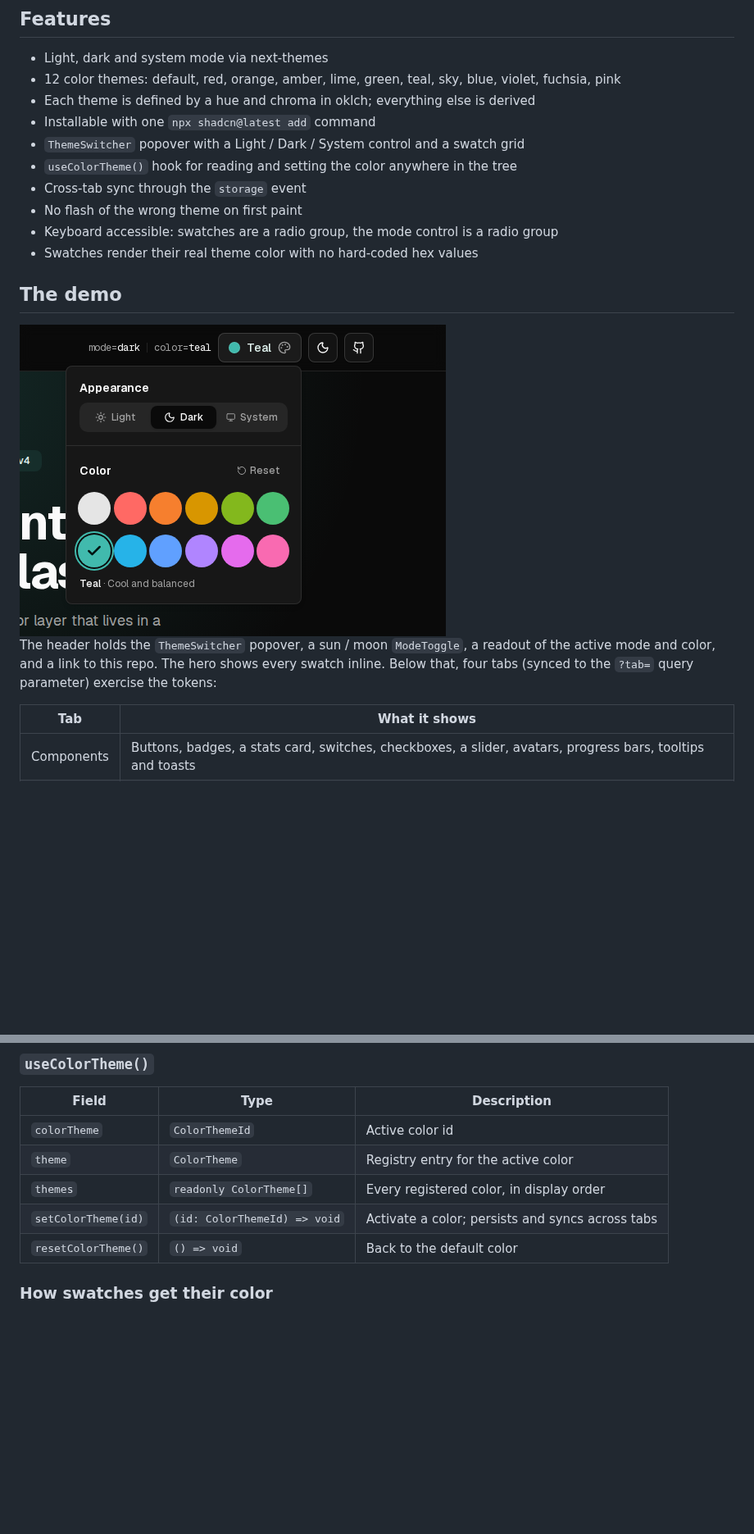
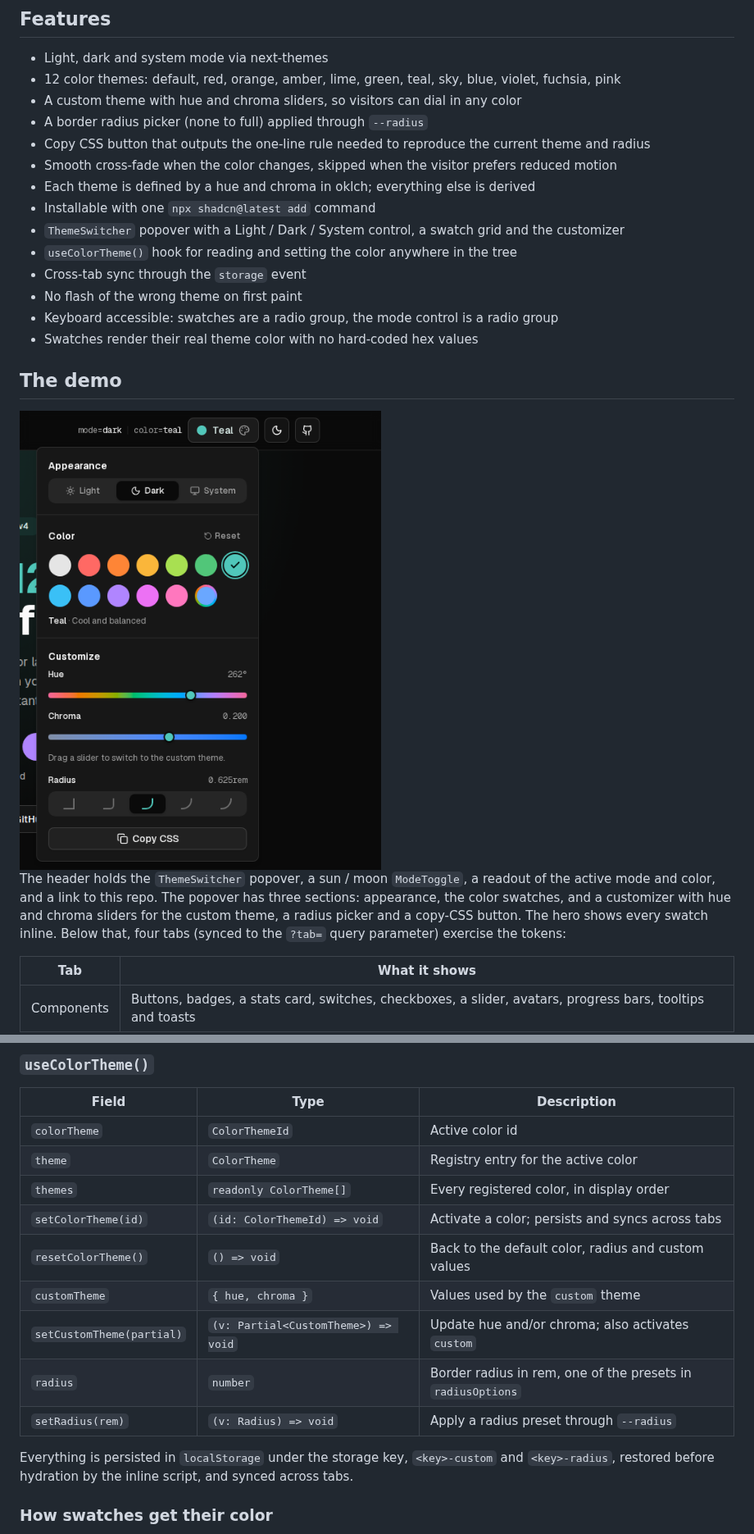
Before and after one commit to andrewhicks123/next-themes-colors, a Markdown page: README.md, 2 parts joined by grey strips. Shown at 82% size. Drawn GitHub-style; pictures changed too: docs/screenshots/switcher.png; blank space fills up the shorter version.

```diff
--- a/README.md
+++ b/README.md
@@ -25,9 +25,13 @@ A color theme is a single line of CSS that sets a hue and a chroma. Shared rules
 
 - Light, dark and system mode via next-themes
 - 12 color themes: default, red, orange, amber, lime, green, teal, sky, blue, violet, fuchsia, pink
+- A custom theme with hue and chroma sliders, so visitors can dial in any color
+- A border radius picker (none to full) applied through `--radius`
+- Copy CSS button that outputs the one-line rule needed to reproduce the current theme and radius
+- Smooth cross-fade when the color changes, skipped when the visitor prefers reduced motion
 - Each theme is defined by a hue and chroma in oklch; everything else is derived
 - Installable with one `npx shadcn@latest add` command
-- `ThemeSwitcher` popover with a Light / Dark / System control and a swatch grid
+- `ThemeSwitcher` popover with a Light / Dark / System control, a swatch grid and the customizer
 - `useColorTheme()` hook for reading and setting the color anywhere in the tree
 - Cross-tab sync through the `storage` event
 - No flash of the wrong theme on first paint
@@ -40,5 +44,5 @@ A color theme is a single line of CSS that sets a hue and a chroma. Shared rules
 
-The header holds the `ThemeSwitcher` popover, a sun / moon `ModeToggle`, a readout of the active mode and color, and a link to this repo. The hero shows every swatch inline. Below that, four tabs (synced to the `?tab=` query parameter) exercise the tokens:
+The header holds the `ThemeSwitcher` popover, a sun / moon `ModeToggle`, a readout of the active mode and color, and a link to this repo. The popover has three sections: appearance, the color swatches, and a customizer with hue and chroma sliders for the custom theme, a radius picker and a copy-CSS button. The hero shows every swatch inline. Below that, four tabs (synced to the `?tab=` query parameter) exercise the tokens:
 
 | Tab | What it shows |
 | --- | --- |
@@ -196,7 +203,13 @@ Composes `NextThemesProvider` (attribute `class`, system enabled, transitions di
 | `theme` | `ColorTheme` | Registry entry for the active color |
 | `themes` | `readonly ColorTheme[]` | Every registered color, in display order |
 | `setColorTheme(id)` | `(id: ColorThemeId) => void` | Activate a color; persists and syncs across tabs |
-| `resetColorTheme()` | `() => void` | Back to the default color |
+| `resetColorTheme()` | `() => void` | Back to the default color, radius and custom values |
+| `customTheme` | `{ hue, chroma }` | Values used by the `custom` theme |
+| `setCustomTheme(partial)` | `(v: Partial<CustomTheme>) => void` | Update hue and/or chroma; also activates `custom` |
+| `radius` | `number` | Border radius in rem, one of the presets in `radiusOptions` |
+| `setRadius(rem)` | `(v: Radius) => void` | Apply a radius preset through `--radius` |
+
+Everything is persisted in `localStorage` under the storage key, `<key>-custom` and `<key>-radius`, restored before hydration by the inline script, and synced across tabs.
 
 ### How swatches get their color
 
```
Also changed, not shown: other parts of README.md (+15 -11 lines), 13 other files.
